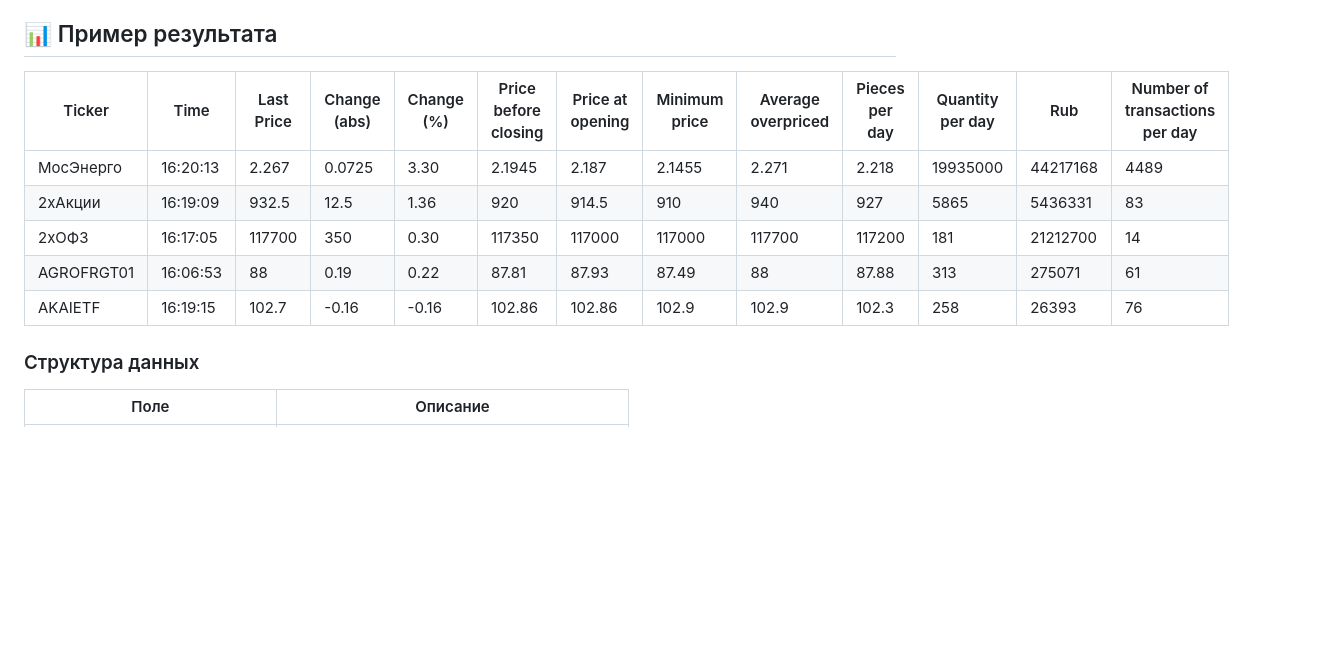
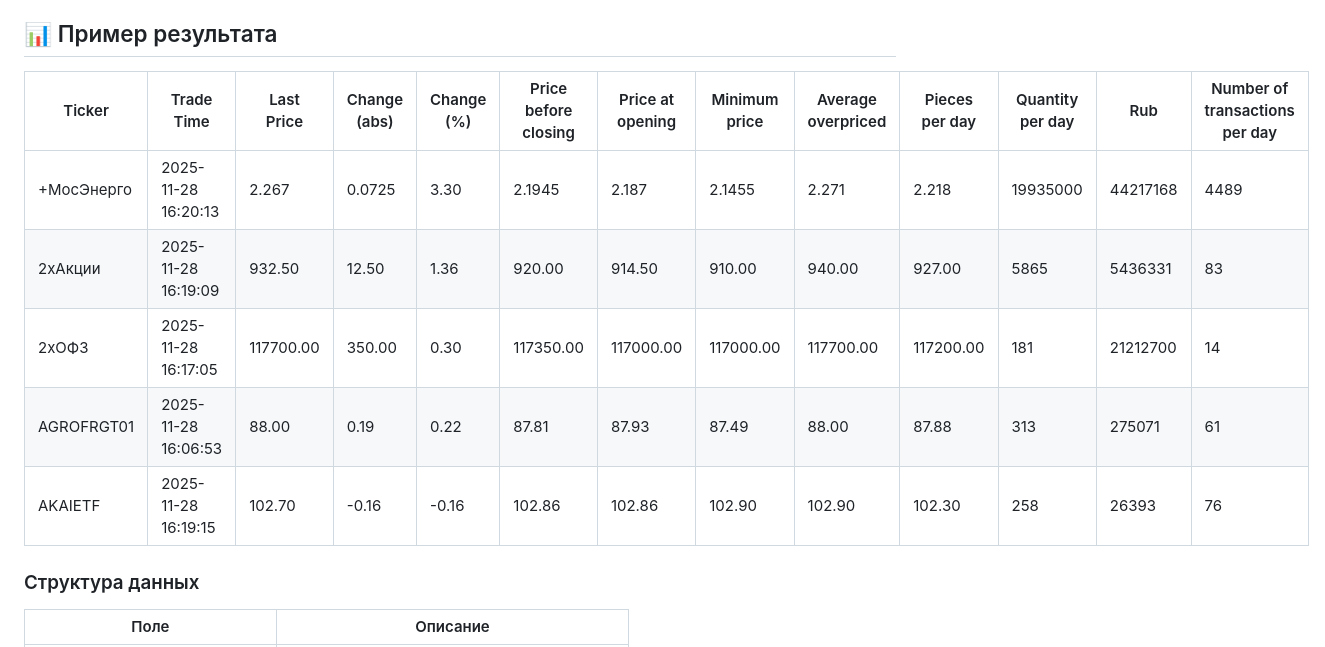
Before and after one commit to fetgrigory/Stock-Data-Service, a Markdown page: README.md, the part around the change. Drawn GitHub-style; blank space fills up the shorter version.

```diff
--- a/README.md
+++ b/README.md
@@ -42,13 +42,14 @@ graph LR
 
 ## 📊 Пример результата
 
-| Ticker       | Time     | Last Price | Change (abs) | Change (%) | Price before closing | Price at opening | Minimum price | Average overpriced | Pieces per day | Quantity per day | Rub       | Number of transactions per day |
-|--------------|----------|------------|--------------|------------|--------------------|----------------|---------------|------------------|----------------|-----------------|-----------|-------------------------------|
-| МосЭнерго    | 16:20:13 | 2.267      | 0.0725       | 3.30       | 2.1945             | 2.187          | 2.1455        | 2.271            | 2.218          | 19935000        | 44217168  | 4489                          |
-| 2хАкции      | 16:19:09 | 932.5      | 12.5         | 1.36       | 920                | 914.5          | 910           | 940              | 927            | 5865            | 5436331   | 83                            |
-| 2хОФЗ        | 16:17:05 | 117700     | 350          | 0.30       | 117350             | 117000         | 117000        | 117700           | 117200         | 181             | 21212700  | 14                            |
-| AGROFRGT01   | 16:06:53 | 88         | 0.19         | 0.22       | 87.81              | 87.93          | 87.49         | 88               | 87.88          | 313             | 275071    | 61                            |
-| AKAIETF      | 16:19:15 | 102.7      | -0.16        | -0.16      | 102.86             | 102.86         | 102.9         | 102.9            | 102.3          | 258             | 26393     | 76                            |
+| Ticker       | Trade Time          | Last Price | Change (abs) | Change (%) | Price before closing | Price at opening | Minimum price | Average overpriced | Pieces per day | Quantity per day | Rub       | Number of transactions per day |
+|--------------|-------------------|------------|--------------|------------|--------------------|----------------|---------------|------------------|----------------|-----------------|-----------|-------------------------------|
+| +МосЭнерго   | 2025-11-28 16:20:13 | 2.267      | 0.0725       | 3.30       | 2.1945             | 2.187          | 2.1455        | 2.271            | 2.218          | 19935000        | 44217168  | 4489                          |
+| 2хАкции      | 2025-11-28 16:19:09 | 932.50     | 12.50        | 1.36       | 920.00             | 914.50         | 910.00        | 940.00           | 927.00         | 5865            | 5436331   | 83                            |
+| 2хОФЗ        | 2025-11-28 16:17:05 | 117700.00  | 350.00       | 0.30       | 117350.00          | 117000.00      | 117000.00     | 117700.00        | 117200.00      | 181             | 21212700  | 14                            |
+| AGROFRGT01   | 2025-11-28 16:06:53 | 88.00      | 0.19         | 0.22       | 87.81              | 87.93          | 87.49         | 88.00            | 87.88          | 313             | 275071    | 61                            |
+| AKAIETF      | 2025-11-28 16:19:15 | 102.70     | -0.16        | -0.16      | 102.86             | 102.86         | 102.90        | 102.90           | 102.30         | 258             | 26393     | 76                            |
+
 
 ### Структура данных
 Поле | Описание
```
